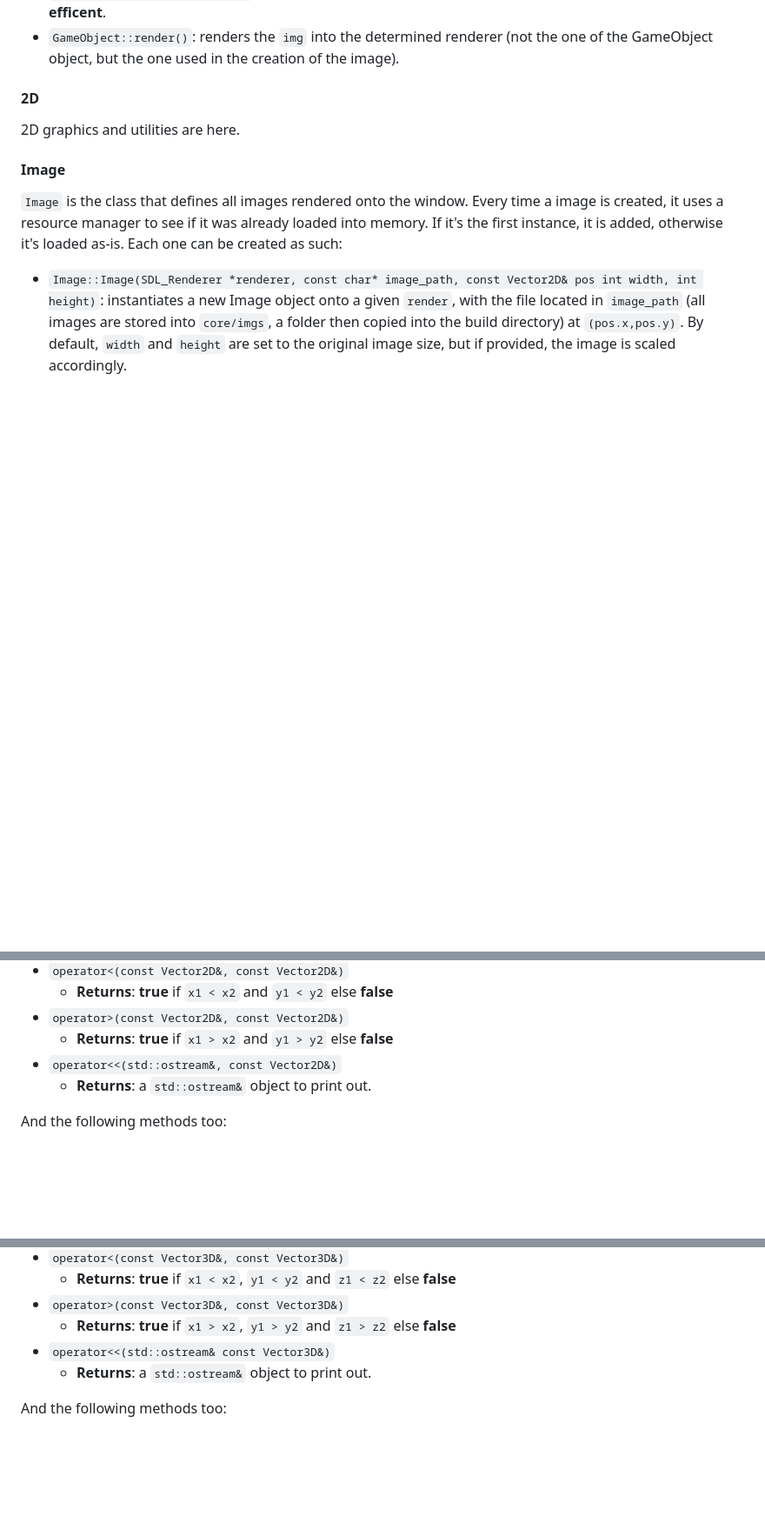
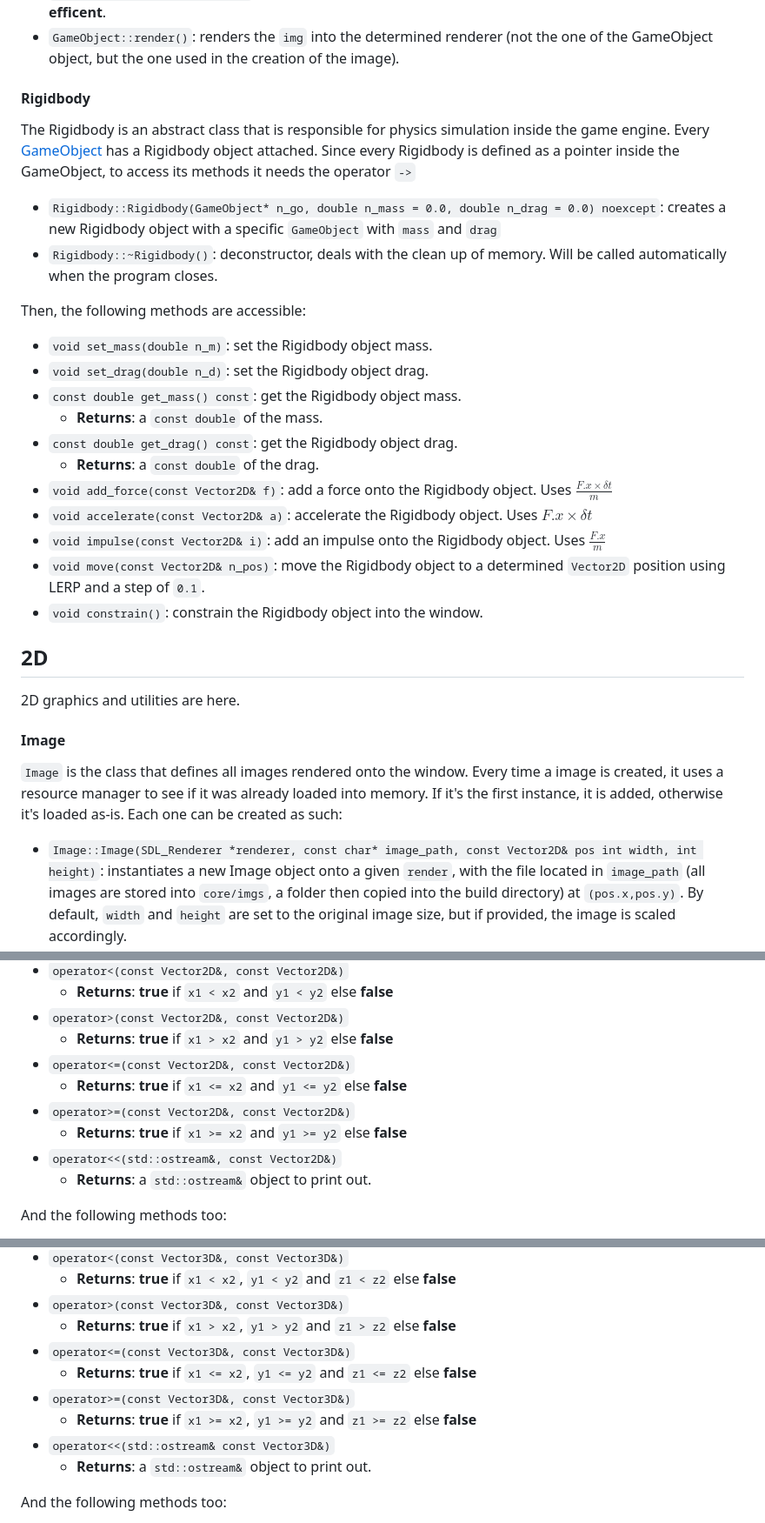
Before and after one commit to unpwnabl/Game-Engine, a Markdown page: wiki.md, 3 parts joined by grey strips. Shown at 87% size. Rendered like a GitHub page; blank space fills up the shorter version.

Commit message:
Added Rigidbody physics

```diff
--- a/wiki.md
+++ b/wiki.md
@@ -99,7 +101,27 @@ Then, the following methods are accessible:
 - `void set_image(Image&& image)`: set the GameObject object image using the move constructor. **More efficent**.
 - `GameObject::render()`: renders the `img` into the determined renderer (not the one of the GameObject object, but the one used in the creation of the image).
 
-#### 2D <a name="2d"></a>
+#### Rigidbody <a name="rb"></a>
+
+The Rigidbody is an abstract class that is responsible for physics simulation inside the game engine. Every [GameObject](#go) has a Rigidbody object attached. Since every Rigidbody is defined as a pointer inside the GameObject, to access its methods it needs the operator `->`
+
+- `Rigidbody::Rigidbody(GameObject* n_go, double n_mass = 0.0, double n_drag = 0.0) noexcept`: creates a new Rigidbody object with a specific `GameObject` with `mass` and `drag`
+- `Rigidbody::~Rigidbody()`: deconstructor, deals with the clean up of memory. Will be called automatically when the program closes.
+
+Then, the following methods are accessible:
+- `void set_mass(double n_m)`: set the Rigidbody object mass.
+- `void set_drag(double n_d)`: set the Rigidbody object drag.
+- `const double get_mass() const`: get the Rigidbody object mass.
+	- **Returns**: a `const double` of the mass.
+- `const double get_drag() const`: get the Rigidbody object drag.
+	- **Returns**: a `const double` of the drag.
+- `void add_force(const Vector2D& f)`: add a force onto the Rigidbody object. Uses $\frac{F.x \times \delta t}{m}$
+- `void accelerate(const Vector2D& a)`: accelerate the Rigidbody object. Uses $F.x \times \delta t$
+- `void impulse(const Vector2D& i)`: add an impulse onto the Rigidbody object. Uses $\frac{F.x}{m}$
+- `void move(const Vector2D& n_pos)`: move the Rigidbody object to a determined `Vector2D` position using LERP and a step of `0.1`.
+- `void constrain()`: constrain the Rigidbody object into the window.
+
+## 2D <a name="2d"></a>
 
 2D graphics and utilities are here.
 
@@ -182,6 +204,12 @@ The following operators:
 - `operator>(const Vector2D&, const Vector2D&)`
 	- **Returns**:	**true** if `x1 > x2` and `y1 > y2`
 								else **false**
+- `operator<=(const Vector2D&, const Vector2D&)`
+	- **Returns**:	**true** if `x1 <= x2` and `y1 <= y2`
+								else **false**
+- `operator>=(const Vector2D&, const Vector2D&)`
+	- **Returns**:	**true** if `x1 >= x2` and `y1 >= y2`
+								else **false**
 - `operator<<(std::ostream&, const Vector2D&)`
 	- **Returns**:	a `std::ostream&` object to print out.
 
@@ -233,6 +261,12 @@ The following operators:
 - `operator>(const Vector3D&, const Vector3D&)`
 	- **Returns**:	**true** if `x1 > x2`, `y1 > y2` and `z1 > z2`
 								else **false**
+- `operator<=(const Vector3D&, const Vector3D&)`
+	- **Returns**:	**true** if `x1 <= x2`, `y1 <= y2` and `z1 <= z2`
+								else **false**
+- `operator>=(const Vector3D&, const Vector3D&)`
+	- **Returns**:	**true** if `x1 >= x2`, `y1 >= y2` and `z1 >= z2`
+								else **false**
 - `operator<<(std::ostream& const Vector3D&)`
 	- **Returns**:	a `std::ostream&` object to print out.
 
```
Also changed, not shown: other parts of wiki.md (+13 -8 lines).
